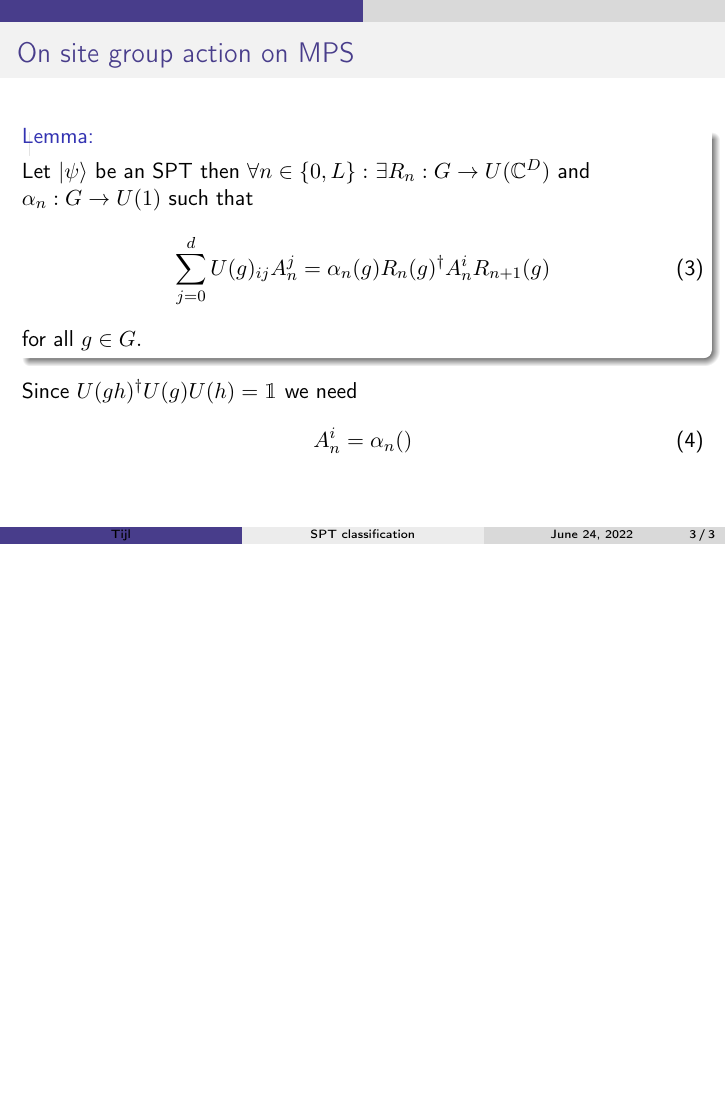
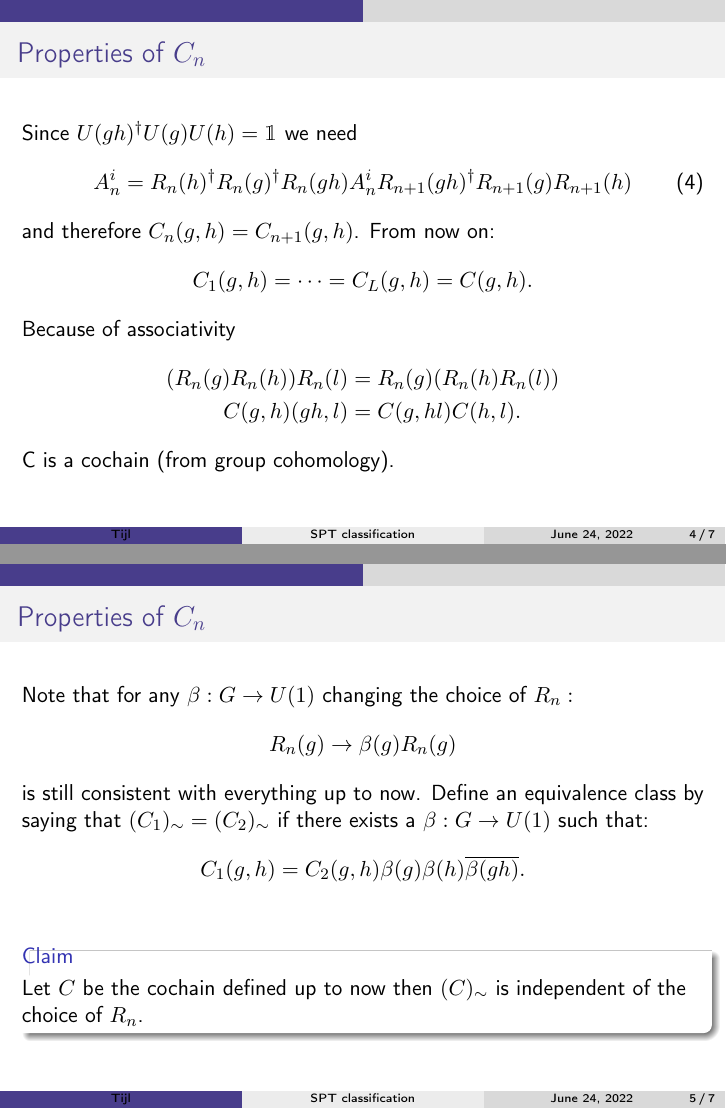
Before and after one commit to TijlJappens/SPT_Presentation, LaTeX slides (SPT_Presentation.tex): page 8 of 8 before the commit and pages 11 and 14 of 16 after it, the two joined at a grey line, the shorter picture padded with empty space. Compiled offline with pdfLaTeX.

Commit message:
Properties of C_n

```diff
--- a/SPT_Presentation.tex
+++ b/SPT_Presentation.tex
@@ -177,4 +184,28 @@ for all $g\in G.$
+\begin{frame}{Properties of $C_n$}
 Since $U(gh)^\dagger U(g)U(h)=\id$ we need
 \begin{equation}
-A_n^i=\alpha_n()
+A_n^i=R_n(h)^\dagger R_n(g)^\dagger R_{n}(gh) A^i_n R_{n+1}(gh)^\dagger R_{n+1}(g) R_{n+1}(h)
 \end{equation}
+and therefore $C_n(g,h)=C_{n+1}(g,h)$. From now on:
+\[C_1(g,h)=\cdots=C_L(g,h)=C(g,h).\]
+\pause
+Because of associativity
+\begin{align*}
+(R_n(g)R_n(h))R_n(l)&=R_n(g)(R_n(h)R_n(l))\\
+C(g,h)(gh,l)&=C(g,hl)C(h,l).
+\end{align*}
+C is a cochain (from group cohomology).
+\end{frame}
+
+\begin{frame}{Properties of $C_n$}
+Note that for any $\beta:G\rightarrow U(1)$ changing the choice of $R_n:$
+\[R_n(g)\rightarrow \beta(g)R_n(g)\]
+is still consistent with everything up to now.
+\pause
+Define an equivalence class by saying that $(C_1)_{\sim}=(C_2)_{\sim}$ if there exists a $\beta:G\rightarrow U(1)$ such that:
+\[C_1(g,h)=C_2(g,h)\beta(g)\beta(h)\overline{\beta(gh)}.\]
+\pause
+\begin{block}{Claim}
+Let $C$ be the cochain defined up to now then $(C)_\sim$ is independent of the choice of $R_n$.
+\end{block}
+\end{frame}
```
Also changed, not shown: SPT_Presentation.tex (12 more changed lines).
